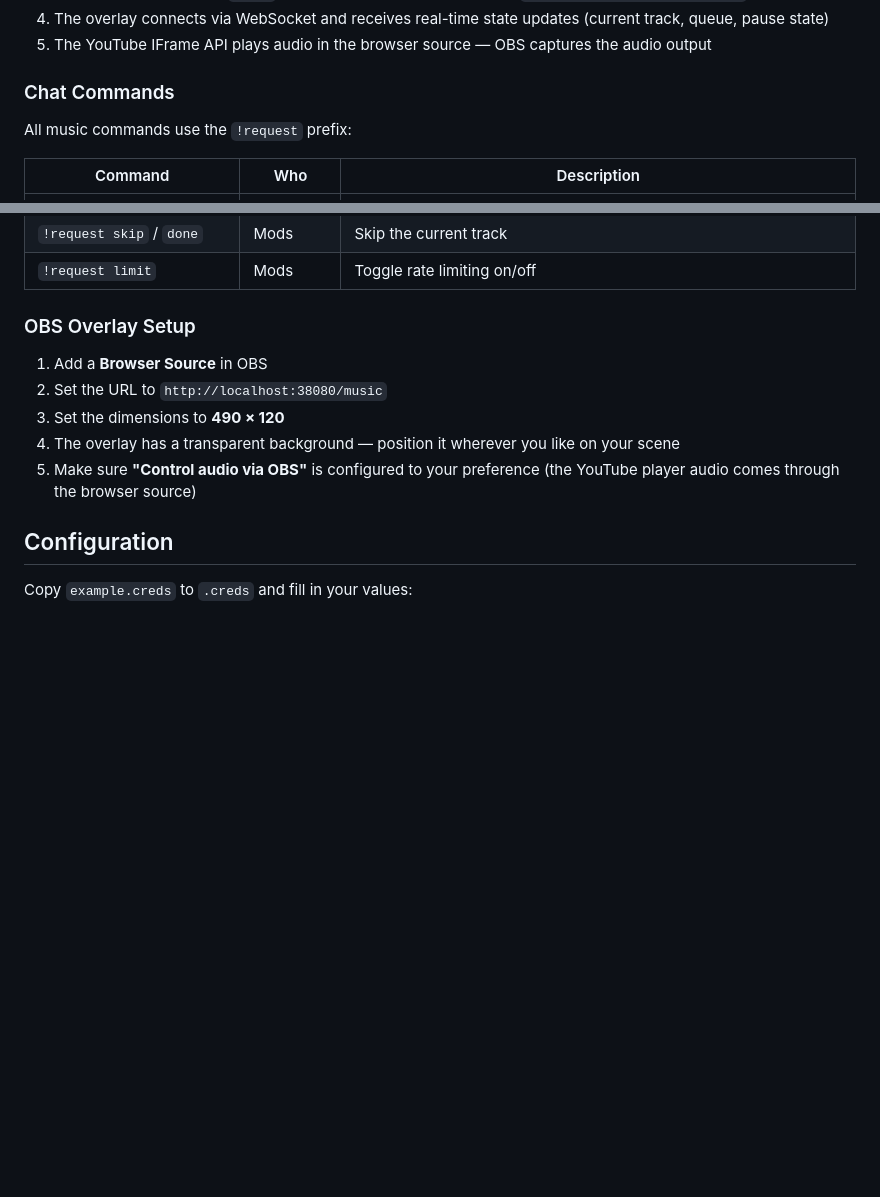
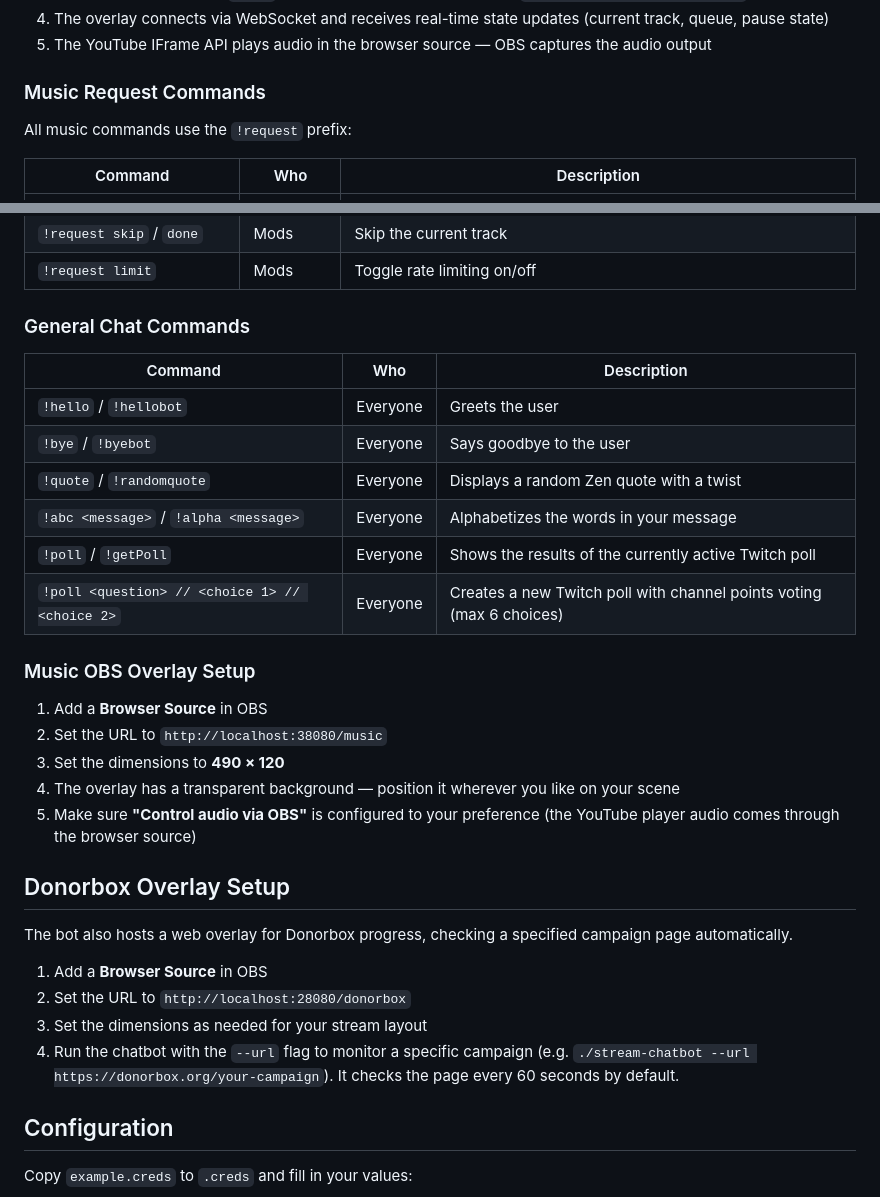
Before and after one commit to conflabermits/stream-chatbot, a Markdown page: README.md, 2 parts joined by grey strips. Rendered like a GitHub page; blank space fills up the shorter version.

Commit message:
Improve README details

```diff
--- a/README.md
+++ b/README.md
@@ -19,7 +19,7 @@ A Go-powered Twitch chatbot with a music request system and OBS browser overlay.
 4. The overlay connects via WebSocket and receives real-time state updates (current track, queue, pause state)
 5. The YouTube IFrame API plays audio in the browser source — OBS captures the audio output
 
-### Chat Commands
+### Music Request Commands
 
 All music commands use the `!request` prefix:
 
@@ -37,13 +37,33 @@ All music commands use the `!request` prefix:
 | `!request skip` / `done` | Mods | Skip the current track |
 | `!request limit` | Mods | Toggle rate limiting on/off |
 
-### OBS Overlay Setup
+### General Chat Commands
+
+| Command | Who | Description |
+|---------|-----|-------------|
+| `!hello` / `!hellobot` | Everyone | Greets the user |
+| `!bye` / `!byebot` | Everyone | Says goodbye to the user |
+| `!quote` / `!randomquote` | Everyone | Displays a random Zen quote with a twist |
+| `!abc <message>` / `!alpha <message>` | Everyone | Alphabetizes the words in your message |
+| `!poll` / `!getPoll` | Everyone | Shows the results of the currently active Twitch poll |
+| `!poll <question> // <choice 1> // <choice 2>` | Everyone | Creates a new Twitch poll with channel points voting (max 6 choices) |
+
+### Music OBS Overlay Setup
 
 1. Add a **Browser Source** in OBS
 2. Set the URL to `http://localhost:38080/music`
 3. Set the dimensions to **490 × 120**
 4. The overlay has a transparent background — position it wherever you like on your scene
 5. Make sure **"Control audio via OBS"** is configured to your preference (the YouTube player audio comes through the browser source)
+
+## Donorbox Overlay Setup
+
+The bot also hosts a web overlay for Donorbox progress, checking a specified campaign page automatically.
+
+1. Add a **Browser Source** in OBS
+2. Set the URL to `http://localhost:28080/donorbox`
+3. Set the dimensions as needed for your stream layout
+4. Run the chatbot with the `--url` flag to monitor a specific campaign (e.g. `./stream-chatbot --url https://donorbox.org/your-campaign`). It checks the page every 60 seconds by default.
 
 ## Configuration
 
```
